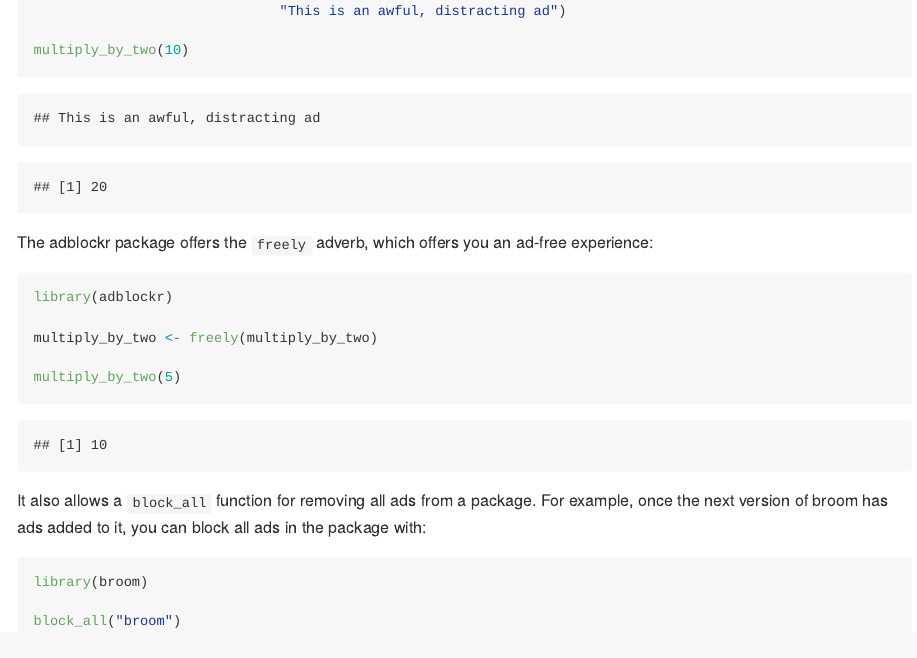
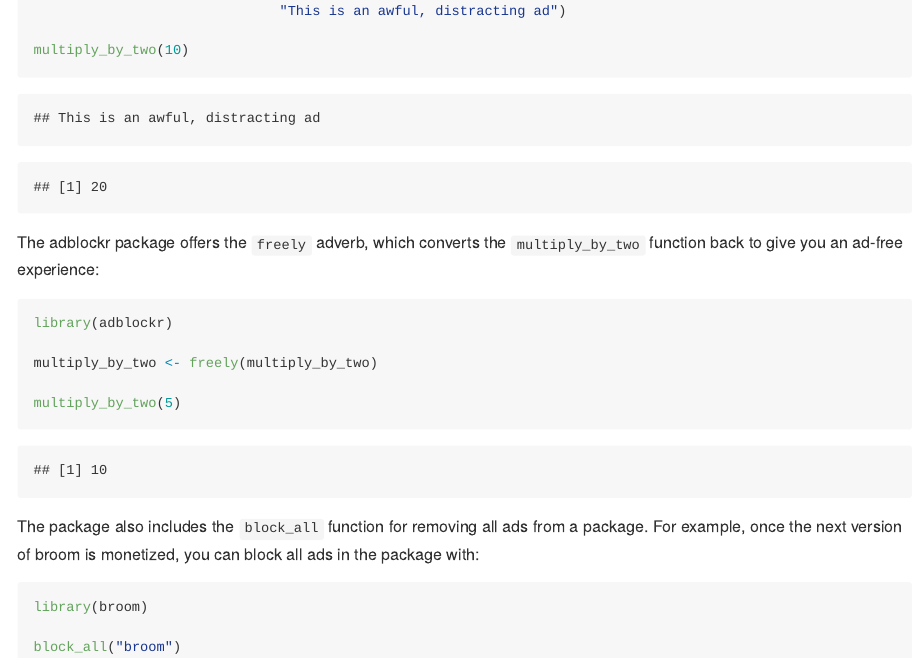
Before and after one commit to dgrtwo/adblockr, an R Markdown document (README.Rmd): the page in a window 1100 px wide, from 270 px down. The pictures show the output file README.md that the author committed with the source, drawn offline in the style of GitHub.

Commit message:
Adjustments to README

````diff
--- a/README.Rmd
+++ b/README.Rmd
@@ -15,7 +15,7 @@ multiply_by_two <- marketably(multiply_by_two,
 multiply_by_two(10)
 ```
 
-The adblockr package offers the `freely` adverb, which offers you an ad-free experience:
+The adblockr package offers the `freely` adverb, which converts the `multiply_by_two` function back to give you an ad-free experience:
 
 ```{r}
 library(adblockr)
@@ -25,7 +25,7 @@ multiply_by_two <- freely(multiply_by_two)
 multiply_by_two(5)
 ```
 
-It also allows a `block_all` function for removing all ads from a package. For example, once the next version of broom has ads added to it, you can block all ads in the package with:
+The package also includes the `block_all` function for removing all ads from a package. For example, once the next version of broom is monetized, you can block all ads in the package with:
 
 ```{r eval = FALSE}
 library(broom)
````
Also changed, not shown: README.md.
